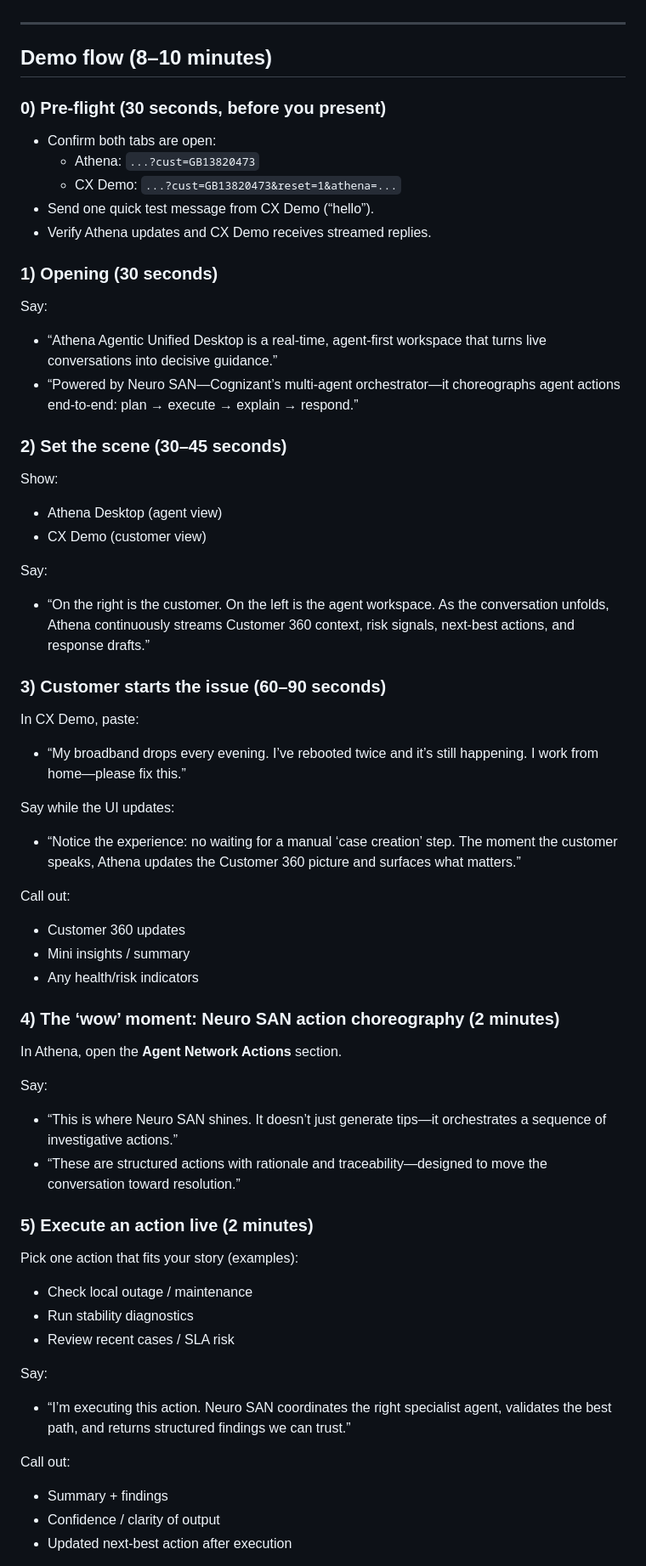
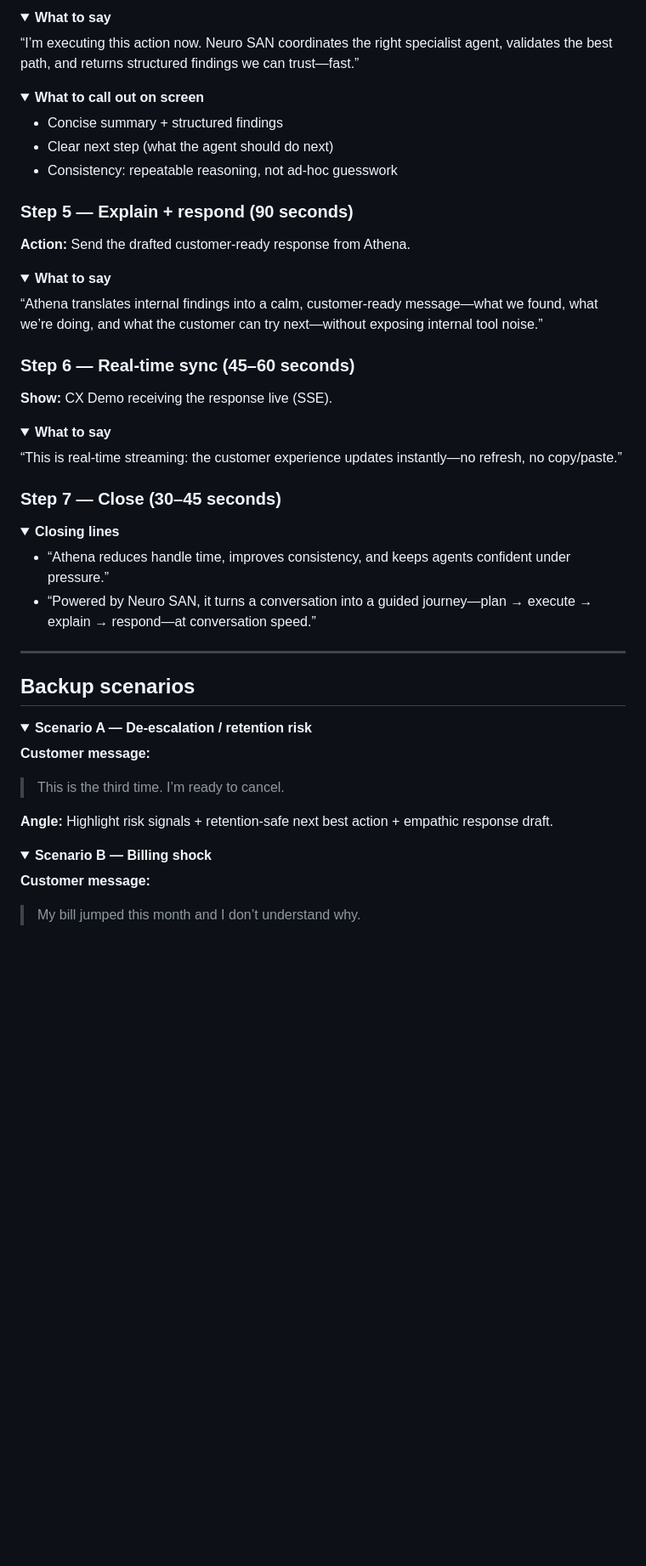
Before and after one commit to ineilsen/Agentic-AI-CC, a Markdown page: demoscript.md, the part around one of its changes. Shown at 85% size. Drawn GitHub-style; folded sections open; blank space fills up the shorter version.

Commit message:
Enhance demo script and add screenshot scaffold

```diff
--- a/demoscript.md
+++ b/demoscript.md
@@ -75,58 +213,58 @@ Athena turns a live customer conversation into a guided resolution journey—**p
+<details open>
+  <summary><strong>What to say</strong></summary>
+  “I’m executing this action now. Neuro SAN coordinates the right specialist agent, validates the best path, and returns structured findings we can trust—fast.”
+</details>
+
+<details>
+  <summary><strong>What to call out on screen</strong></summary>
+  <ul>
+    <li>Concise summary + structured findings</li>
+    <li>Clear next step (what the agent should do next)</li>
+    <li>Consistency: repeatable reasoning, not ad-hoc guesswork</li>
+  </ul>
+</details>
+
+### Step 5 — Explain + respond (90 seconds)
+<p><strong>Action:</strong> Send the drafted customer-ready response from Athena.</p>
+
+<details open>
+  <summary><strong>What to say</strong></summary>
+  “Athena translates internal findings into a calm, customer-ready message—what we found, what we’re doing, and what the customer can try next—without exposing internal tool noise.”
+</details>
+
+### Step 6 — Real-time sync (45–60 seconds)
+<p><strong>Show:</strong> CX Demo receiving the response live (SSE).</p>
+
+<details>
+  <summary><strong>What to say</strong></summary>
+  “This is real-time streaming: the customer experience updates instantly—no refresh, no copy/paste.”
+</details>
+
+### Step 7 — Close (30–45 seconds)
+<details open>
+  <summary><strong>Closing lines</strong></summary>
+  <ul>
+    <li>“Athena reduces handle time, improves consistency, and keeps agents confident under pressure.”</li>
+    <li>“Powered by Neuro SAN, it turns a conversation into a guided journey—plan → execute → explain → respond—at conversation speed.”</li>
+  </ul>
+</details>
 
 ---
 
-## Demo flow (8–10 minutes)
+## <a id="fallbacks"></a>Backup scenarios
 
-### 0) Pre-flight (30 seconds, before you present)
-- Confirm both tabs are open:
-  - Athena: `...?cust=GB13820473`
-  - CX Demo: `...?cust=GB13820473&reset=1&athena=...`
-- Send one quick test message from CX Demo (“hello”).
-- Verify Athena updates and CX Demo receives streamed replies.
+<details>
+  <summary><strong>Scenario A — De-escalation / retention risk</strong></summary>
 
-### 1) Opening (30 seconds)
-Say:
-- “Athena Agentic Unified Desktop is a real-time, agent-first workspace that turns live conversations into decisive guidance.”
-- “Powered by Neuro SAN—Cognizant’s multi-agent orchestrator—it choreographs agent actions end-to-end: plan → execute → explain → respond.”
+  <p><strong>Customer message:</strong></p>
+  <blockquote>This is the third time. I’m ready to cancel.</blockquote>
 
-### 2) Set the scene (30–45 seconds)
-Show:
-- Athena Desktop (agent view)
-- CX Demo (customer view)
+  <p><strong>Angle:</strong> Highlight risk signals + retention-safe next best action + empathic response draft.</p>
+</details>
 
-Say:
-- “On the right is the customer. On the left is the agent workspace. As the conversation unfolds, Athena continuously streams Customer 360 context, risk signals, next-best actions, and response drafts.”
+<details>
+  <summary><strong>Scenario B — Billing shock</strong></summary>
 
-### 3) Customer starts the issue (60–90 seconds)
-In CX Demo, paste:
-- “My broadband drops every evening. I’ve rebooted twice and it’s still happening. I work from home—please fix this.”
+  <p><strong>Customer message:</strong></p>
+  <blockquote>My bill jumped this month and I don’t understand why.</blockquote>
 
-Say while the UI updates:
-- “Notice the experience: no waiting for a manual ‘case creation’ step. The moment the customer speaks, Athena updates the Customer 360 picture and surfaces what matters.”
-
-Call out:
-- Customer 360 updates
-- Mini insights / summary
-- Any health/risk indicators
-
-### 4) The ‘wow’ moment: Neuro SAN action choreography (2 minutes)
-In Athena, open the **Agent Network Actions** section.
-
-Say:
-- “This is where Neuro SAN shines. It doesn’t just generate tips—it orchestrates a sequence of investigative actions.”
-- “These are structured actions with rationale and traceability—designed to move the conversation toward resolution.”
-
-### 5) Execute an action live (2 minutes)
-Pick one action that fits your story (examples):
-- Check local outage / maintenance
-- Run stability diagnostics
-- Review recent cases / SLA risk
-
-Say:
-- “I’m executing this action. Neuro SAN coordinates the right specialist agent, validates the best path, and returns structured findings we can trust.”
-
-Call out:
-- Summary + findings
-- Confidence / clarity of output
-- Updated next-best action after execution
-
```
Also changed, not shown: other parts of demoscript.md (+189 -86 lines), docs/screenshots/README.md (added, +13 -0 lines).
